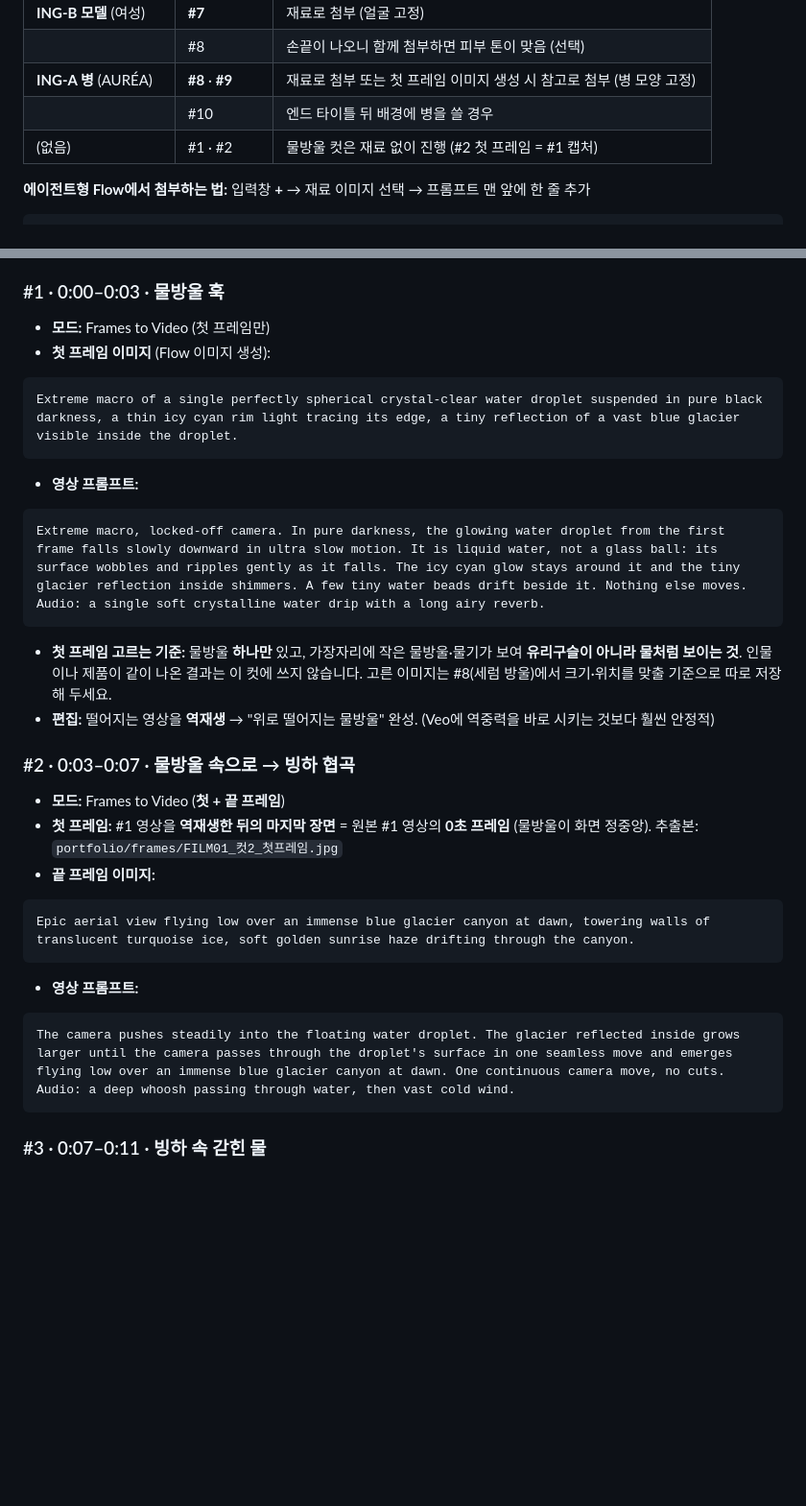
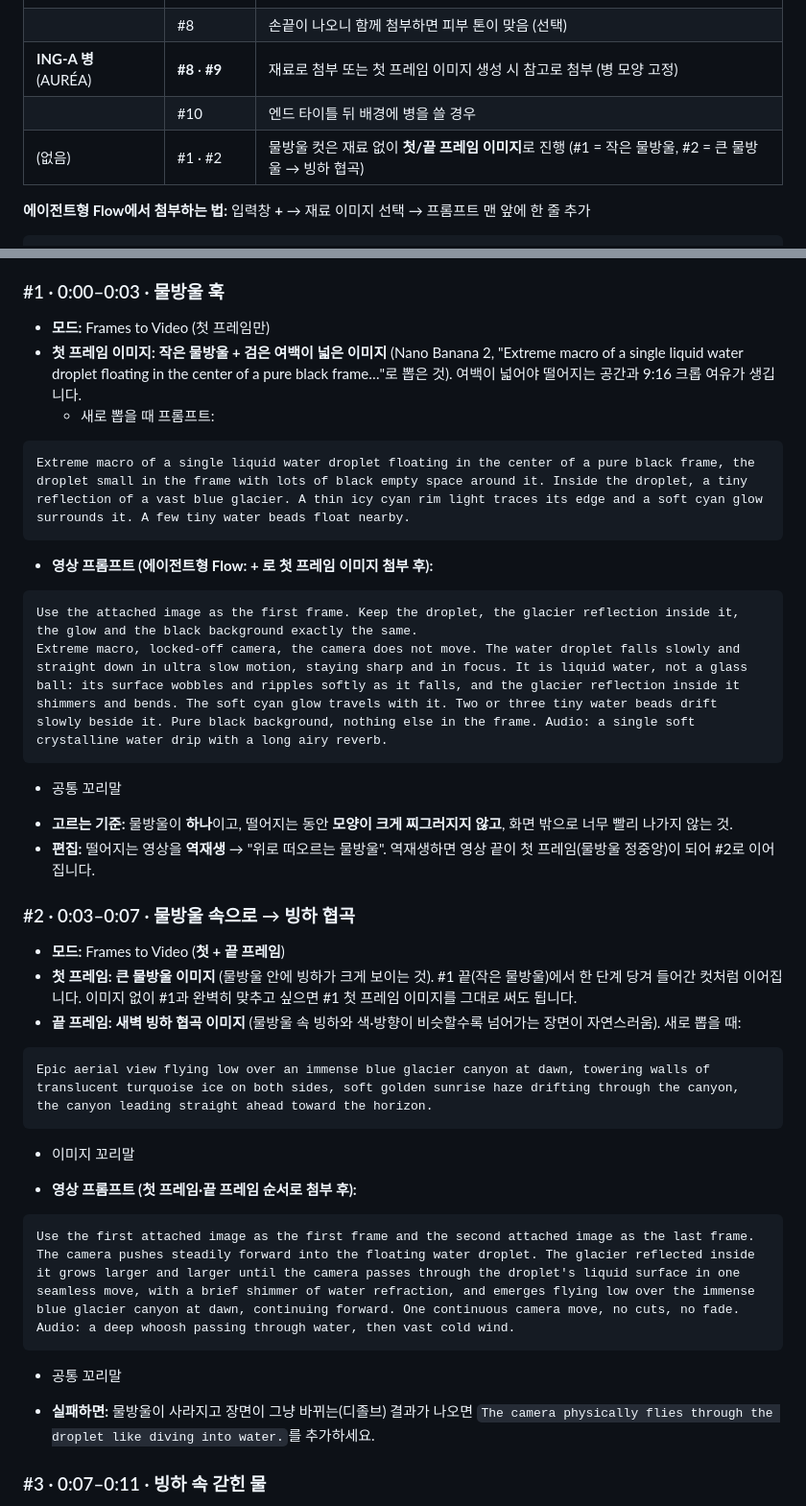
Before and after one commit to seolyeon616/schedule, a Markdown page: kmong-studio/claude-project/뚝딱컷_운영본부_전체.md, 2 parts joined by grey strips. Shown at 96% size. GitHub-like rendering; blank space fills up the shorter version.

Commit message:
FILM01 #1·#2 Flow 프롬프트 재작성: 첫/끝 프레임 이미지 지정
Co-Authored-By: Claude Opus 5.5 <noreply@anthropic.com>
Claude-Session: https://claude.ai/code/session_01HW1qVnBzebQH8eHGAx3Xdw

````diff
--- a/kmong-studio/claude-project/뚝딱컷_운영본부_전체.md
+++ b/kmong-studio/claude-project/뚝딱컷_운영본부_전체.md
@@ -1602,7 +1602,7 @@ Inside glacier ice, turquoise light caustics rippling across translucent ice lay
 | | #8 | 손끝이 나오니 함께 첨부하면 피부 톤이 맞음 (선택) |
 | **ING-A 병** (AURÉA) | **#8** · **#9** | 재료로 첨부 또는 첫 프레임 이미지 생성 시 참고로 첨부 (병 모양 고정) |
 | | #10 | 엔드 타이틀 뒤 배경에 병을 쓸 경우 |
-| (없음) | #1 · #2 | 물방울 컷은 재료 없이 진행 (#2 첫 프레임 = #1 캡처) |
+| (없음) | #1 · #2 | 물방울 컷은 재료 없이 **첫/끝 프레임 이미지**로 진행 (#1 = 작은 물방울, #2 = 큰 물방울 → 빙하 협곡) |
 
 **에이전트형 Flow에서 첨부하는 법:** 입력창 **+** → 재료 이미지 선택 → 프롬프트 맨 앞에 한 줄 추가
 ```
@@ -1616,28 +1616,36 @@ Use the attached image as the reference for the [bottle / woman / color and mood
 
 ### #1 · 0:00–0:03 · 물방울 훅
 - **모드:** Frames to Video (첫 프레임만)
-- **첫 프레임 이미지** (Flow 이미지 생성):
-```
-Extreme macro of a single perfectly spherical crystal-clear water droplet suspended in pure black darkness, a thin icy cyan rim light tracing its edge, a tiny reflection of a vast blue glacier visible inside the droplet.
-```
-- **영상 프롬프트:**
-```
-Extreme macro, locked-off camera. In pure darkness, the glowing water droplet from the first frame falls slowly downward in ultra slow motion. It is liquid water, not a glass ball: its surface wobbles and ripples gently as it falls. The icy cyan glow stays around it and the tiny glacier reflection inside shimmers. A few tiny water beads drift beside it. Nothing else moves. Audio: a single soft crystalline water drip with a long airy reverb.
-```
-- **첫 프레임 고르는 기준:** 물방울 **하나만** 있고, 가장자리에 작은 물방울·물기가 보여 **유리구슬이 아니라 물처럼 보이는 것**. 인물이나 제품이 같이 나온 결과는 이 컷에 쓰지 않습니다. 고른 이미지는 #8(세럼 방울)에서 크기·위치를 맞출 기준으로 따로 저장해 두세요.
-- **편집:** 떨어지는 영상을 **역재생** → "위로 떨어지는 물방울" 완성. (Veo에 역중력을 바로 시키는 것보다 훨씬 안정적)
+- **첫 프레임 이미지:** **작은 물방울 + 검은 여백이 넓은 이미지** (Nano Banana 2, "Extreme macro of a single liquid water droplet floating in the center of a pure black frame…"로 뽑은 것). 여백이 넓어야 떨어지는 공간과 9:16 크롭 여유가 생깁니다.
+  - 새로 뽑을 때 프롬프트:
+```
+Extreme macro of a single liquid water droplet floating in the center of a pure black frame, the droplet small in the frame with lots of black empty space around it. Inside the droplet, a tiny reflection of a vast blue glacier. A thin icy cyan rim light traces its edge and a soft cyan glow surrounds it. A few tiny water beads float nearby.
+```
+- **영상 프롬프트 (에이전트형 Flow: + 로 첫 프레임 이미지 첨부 후):**
+```
+Use the attached image as the first frame. Keep the droplet, the glacier reflection inside it, the glow and the black background exactly the same.
+Extreme macro, locked-off camera, the camera does not move. The water droplet falls slowly and straight down in ultra slow motion, staying sharp and in focus. It is liquid water, not a glass ball: its surface wobbles and ripples softly as it falls, and the glacier reflection inside it shimmers and bends. The soft cyan glow travels with it. Two or three tiny water beads drift slowly beside it. Pure black background, nothing else in the frame. Audio: a single soft crystalline water drip with a long airy reverb.
+```
++ 공통 꼬리말
+- **고르는 기준:** 물방울이 **하나**이고, 떨어지는 동안 **모양이 크게 찌그러지지 않고**, 화면 밖으로 너무 빨리 나가지 않는 것.
+- **편집:** 떨어지는 영상을 **역재생** → "위로 떠오르는 물방울". 역재생하면 영상 끝이 첫 프레임(물방울 정중앙)이 되어 #2로 이어집니다.
 
 ### #2 · 0:03–0:07 · 물방울 속으로 → 빙하 협곡
 - **모드:** Frames to Video (**첫 + 끝 프레임**)
-- **첫 프레임:** #1 영상을 **역재생한 뒤의 마지막 장면** = 원본 #1 영상의 **0초 프레임** (물방울이 화면 정중앙). 추출본: `portfolio/frames/FILM01_컷2_첫프레임.jpg`
-- **끝 프레임 이미지:**
-```
-Epic aerial view flying low over an immense blue glacier canyon at dawn, towering walls of translucent turquoise ice, soft golden sunrise haze drifting through the canyon.
-```
-- **영상 프롬프트:**
-```
-The camera pushes steadily into the floating water droplet. The glacier reflected inside grows larger until the camera passes through the droplet's surface in one seamless move and emerges flying low over an immense blue glacier canyon at dawn. One continuous camera move, no cuts. Audio: a deep whoosh passing through water, then vast cold wind.
-```
+- **첫 프레임:** **큰 물방울 이미지** (물방울 안에 빙하가 크게 보이는 것). #1 끝(작은 물방울)에서 한 단계 당겨 들어간 컷처럼 이어집니다. 이미지 없이 #1과 완벽히 맞추고 싶으면 #1 첫 프레임 이미지를 그대로 써도 됩니다.
+- **끝 프레임:** **새벽 빙하 협곡 이미지** (물방울 속 빙하와 색·방향이 비슷할수록 넘어가는 장면이 자연스러움). 새로 뽑을 때:
+```
+Epic aerial view flying low over an immense blue glacier canyon at dawn, towering walls of translucent turquoise ice on both sides, soft golden sunrise haze drifting through the canyon, the canyon leading straight ahead toward the horizon.
+```
++ 이미지 꼬리말
+- **영상 프롬프트 (첫 프레임·끝 프레임 순서로 첨부 후):**
+```
+Use the first attached image as the first frame and the second attached image as the last frame.
+The camera pushes steadily forward into the floating water droplet. The glacier reflected inside it grows larger and larger until the camera passes through the droplet's liquid surface in one seamless move, with a brief shimmer of water refraction, and emerges flying low over the immense blue glacier canyon at dawn, continuing forward. One continuous camera move, no cuts, no fade.
+Audio: a deep whoosh passing through water, then vast cold wind.
+```
++ 공통 꼬리말
+- **실패하면:** 물방울이 사라지고 장면이 그냥 바뀌는(디졸브) 결과가 나오면 `The camera physically flies through the droplet like diving into water.`를 추가하세요.
 
 ### #3 · 0:07–0:11 · 빙하 속 갇힌 물
 - **모드:** Ingredients to Video (재료: **ING-C**) — 또는 Frames to Video(첫 프레임 = ING-C)
````
Also changed, not shown: kmong-studio/portfolio/FILM01_물의기억_Flow용.md (+20 -12 lines).
